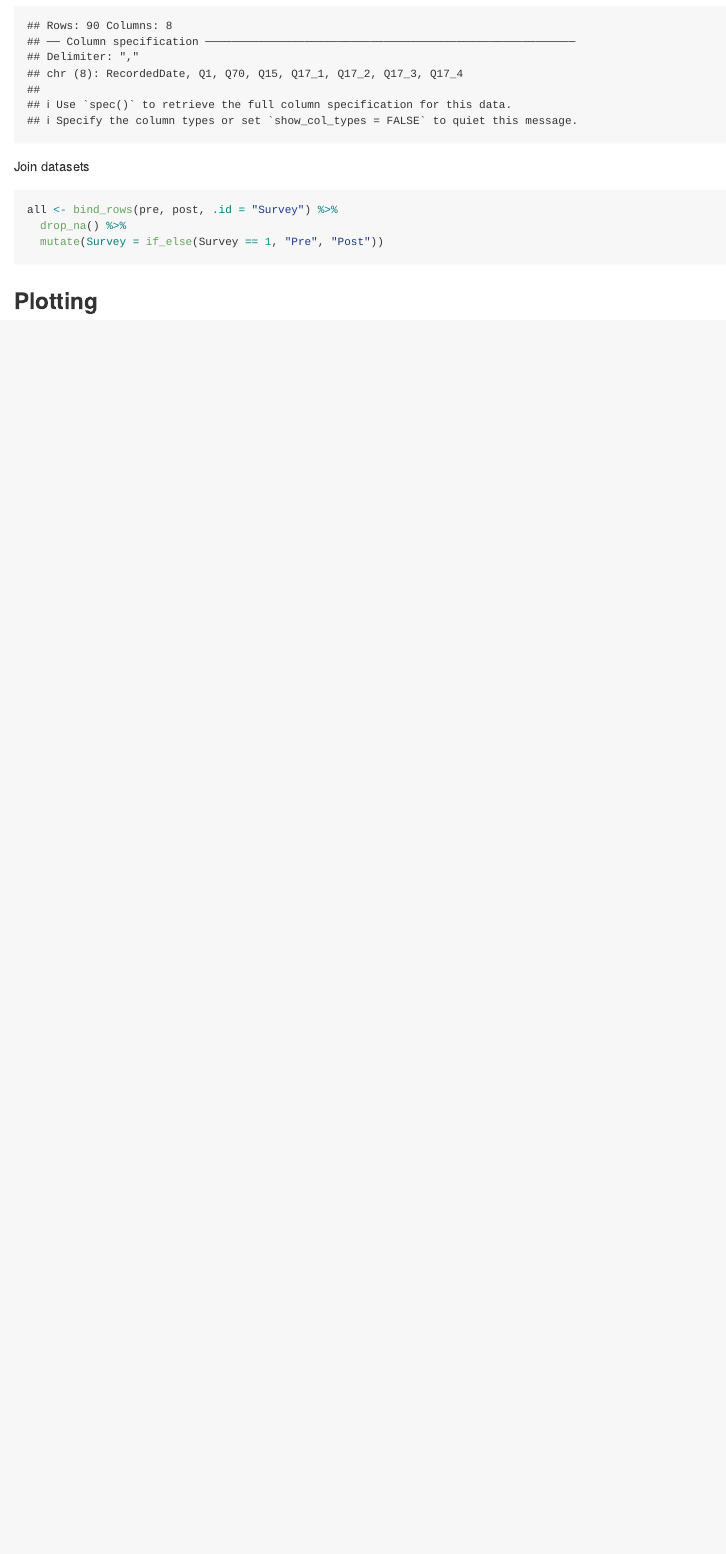
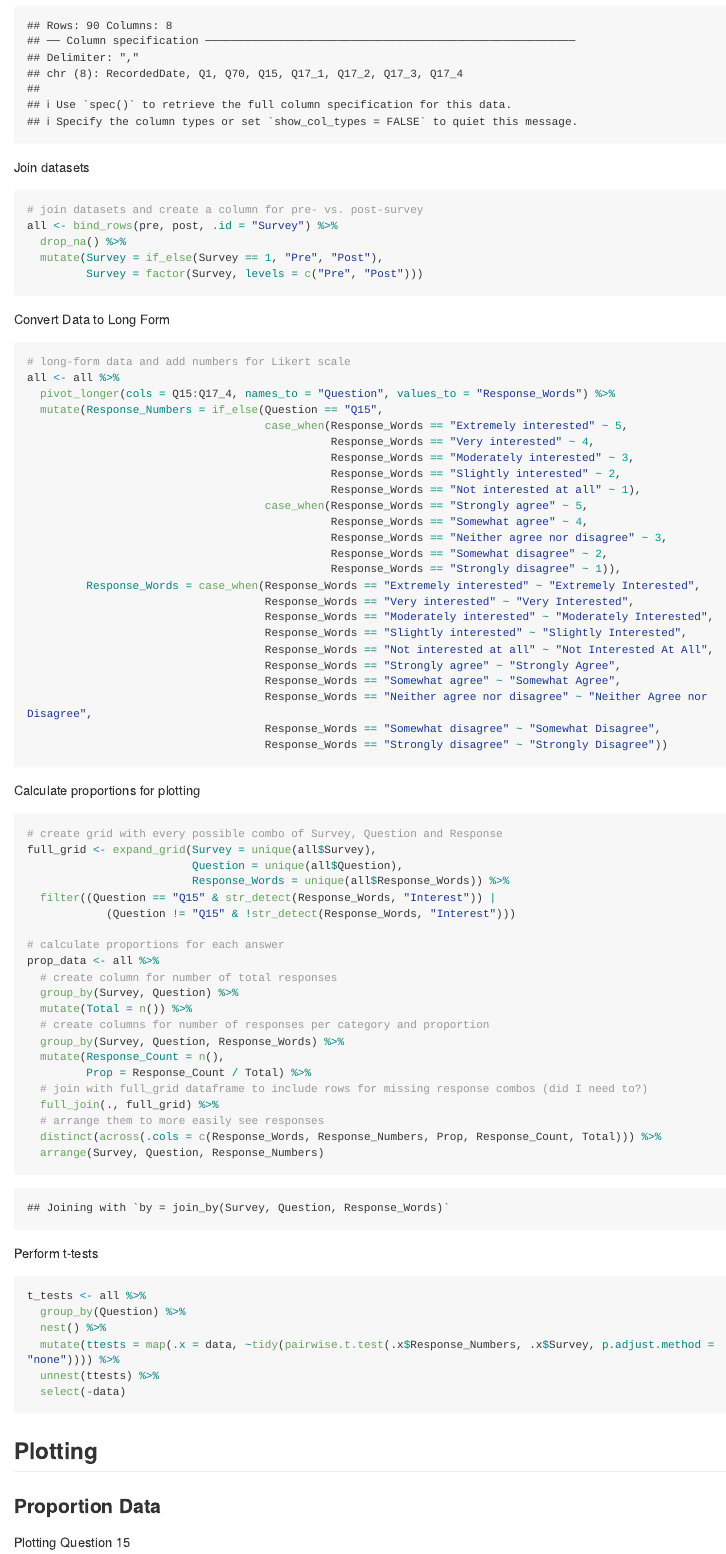
Before and after one commit to bleds22e/DITW_analyses, an R Markdown document (2025_SABERWest/SABER_West.Rmd): the page in a window 1100 px wide, from 1140 px down before the commit and from 1210 px down after it, so that both start at the same text. Rendered offline with R 4.5, knitr and Pandoc, with nearby package versions; long lines of code are wrapped.

Commit message:
create proportions df and run t-tests

````diff
--- a/2025_SABERWest/SABER_West.Rmd
+++ b/2025_SABERWest/SABER_West.Rmd
@@ -32,10 +33,82 @@ post <- read_csv("data/postsurveys.csv") %>%
 ```
 Join datasets
 ```{r}
+# join datasets and create a column for pre- vs. post-survey
 all <- bind_rows(pre, post, .id = "Survey") %>%
   drop_na() %>%
-  mutate(Survey = if_else(Survey == 1, "Pre", "Post"))
+  mutate(Survey = if_else(Survey == 1, "Pre", "Post"),
+         Survey = factor(Survey, levels = c("Pre", "Post")))
+```
+
+Convert Data to Long Form
+```{r}
+# long-form data and add numbers for Likert scale
+all <- all %>%
+  pivot_longer(cols = Q15:Q17_4, names_to = "Question", values_to = "Response_Words") %>%
+  mutate(Response_Numbers = if_else(Question == "Q15",
+                                    case_when(Response_Words == "Extremely interested" ~ 5,
+                                              Response_Words == "Very interested" ~ 4,
+                                              Response_Words == "Moderately interested" ~ 3,
+                                              Response_Words == "Slightly interested" ~ 2,
+                                              Response_Words == "Not interested at all" ~ 1),
+                                    case_when(Response_Words == "Strongly agree" ~ 5,
+                                              Response_Words == "Somewhat agree" ~ 4,
+                                              Response_Words == "Neither agree nor disagree" ~ 3,
+                                              Response_Words == "Somewhat disagree" ~ 2,
+                                              Response_Words == "Strongly disagree" ~ 1)),
+         Response_Words = case_when(Response_Words == "Extremely interested" ~ "Extremely Interested",
+                                    Response_Words == "Very interested" ~ "Very Interested",
+                                    Response_Words == "Moderately interested" ~ "Moderately Interested",
+                                    Response_Words == "Slightly interested" ~ "Slightly Interested",
+                                    Response_Words == "Not interested at all" ~ "Not Interested At All",
+                                    Response_Words == "Strongly agree" ~ "Strongly Agree",
+                                    Response_Words == "Somewhat agree" ~ "Somewhat Agree",
+                                    Response_Words == "Neither agree nor disagree" ~ "Neither Agree nor Disagree",
+                                    Response_Words == "Somewhat disagree" ~ "Somewhat Disagree",
+                                    Response_Words == "Strongly disagree" ~ "Strongly Disagree"))
+
+```
+
+Calculate proportions for plotting
+
+```{r}
+# create grid with every possible combo of Survey, Question and Response
+full_grid <- expand_grid(Survey = unique(all$Survey),
+                         Question = unique(all$Question),
+                         Response_Words = unique(all$Response_Words)) %>%
+  filter((Question == "Q15" & str_detect(Response_Words, "Interest")) |
+            (Question != "Q15" & !str_detect(Response_Words, "Interest")))
+
+# calculate proportions for each answer
+prop_data <- all %>%
+  # create column for number of total responses
+  group_by(Survey, Question) %>%
+  mutate(Total = n()) %>%
+  # create columns for number of responses per category and proportion
+  group_by(Survey, Question, Response_Words) %>%
+  mutate(Response_Count = n(),
+         Prop = Response_Count / Total) %>%
+  # join with full_grid dataframe to include rows for missing response combos (did I need to?)
+  full_join(., full_grid) %>%
+  # arrange them to more easily see responses
+  distinct(across(.cols = c(Response_Words, Response_Numbers, Prop, Response_Count, Total))) %>%
+  arrange(Survey, Question, Response_Numbers)
+```
+
+Perform t-tests
+
+```{r}
+t_tests <- all %>%
+  group_by(Question) %>%
+  nest() %>%
+  mutate(ttests = map(.x = data, ~tidy(pairwise.t.test(.x$Response_Numbers, .x$Survey, p.adjust.method = "none")))) %>%
+  unnest(ttests) %>%
+  select(-data)
 ```
 
 
 ## Plotting
+
+### Proportion Data
+
+Plotting Question 15
````
Also changed, not shown: 2025_SABERWest/SABER_West.Rmd (16 more changed lines).
